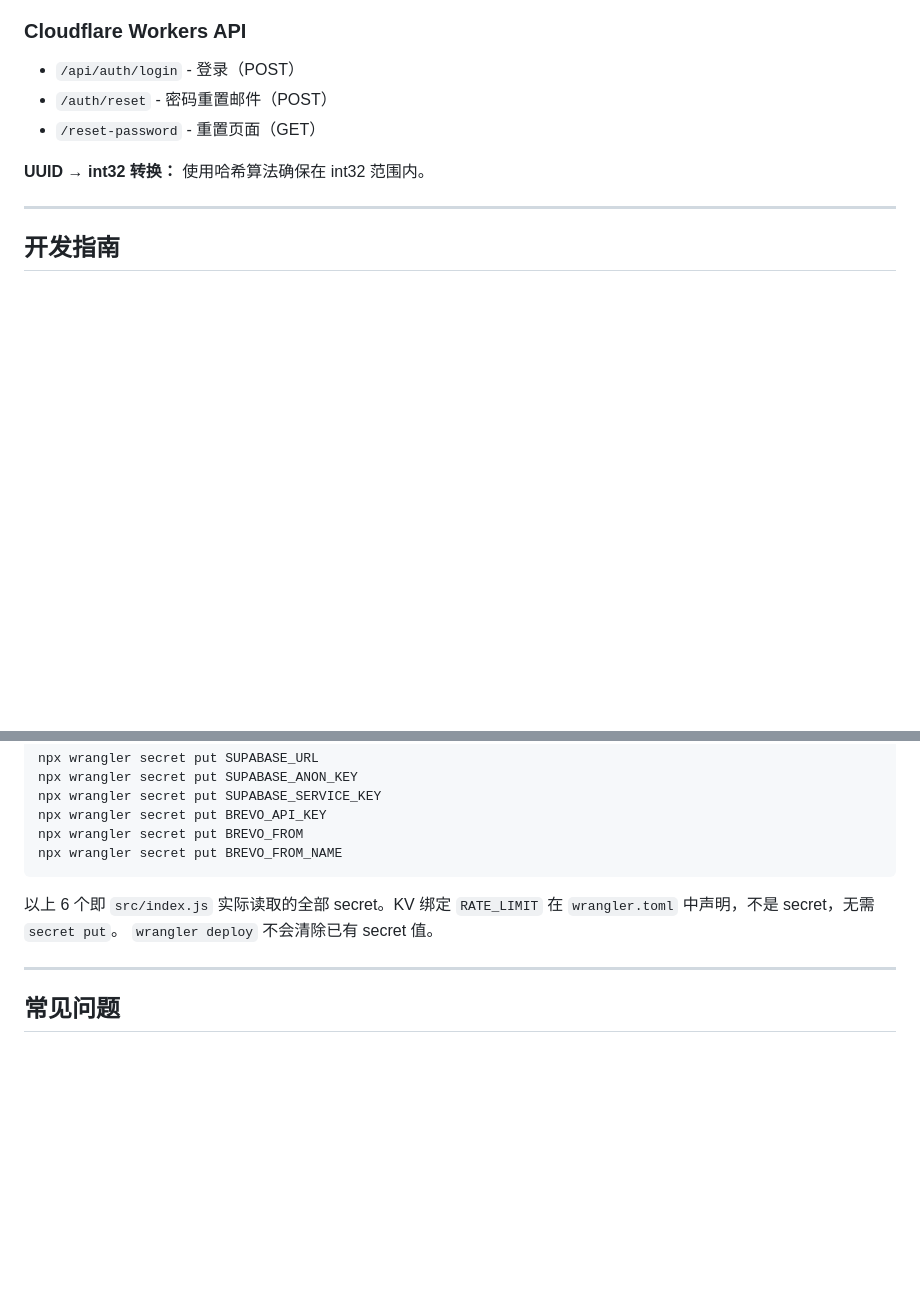
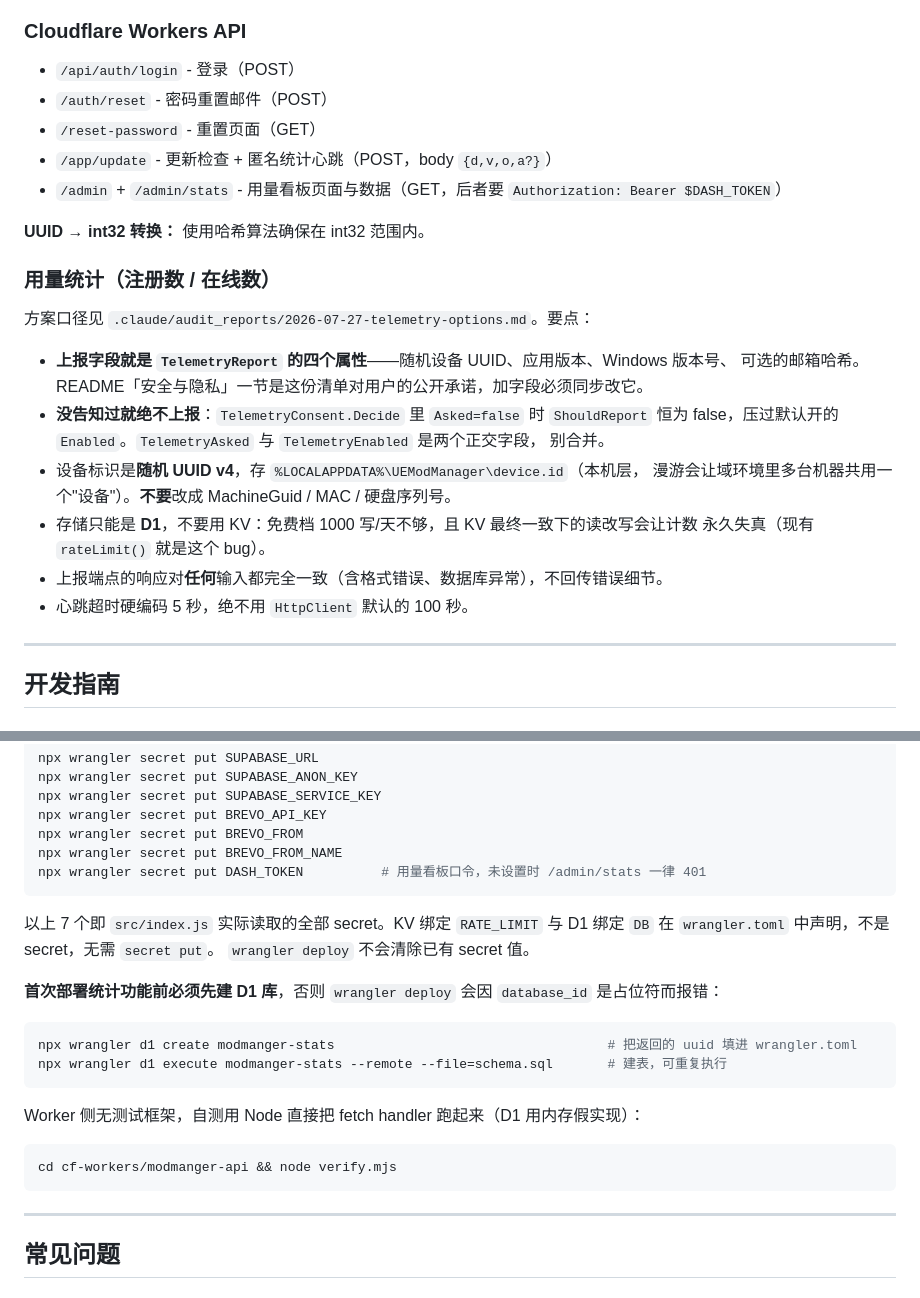
Before and after one commit to velist/UE-Game-ModManager, a Markdown page: CLAUDE.md, 2 parts joined by grey strips. Rendered like a GitHub page; blank space fills up the shorter version.

````diff
--- a/CLAUDE.md
+++ b/CLAUDE.md
@@ -88,8 +88,26 @@ UEModManager/
 - `/api/auth/login` - 登录（POST）
 - `/auth/reset` - 密码重置邮件（POST）
 - `/reset-password` - 重置页面（GET）
+- `/app/update` - 更新检查 + 匿名统计心跳（POST，body `{d,v,o,a?}`）
+- `/admin` + `/admin/stats` - 用量看板页面与数据（GET，后者要 `Authorization: Bearer $DASH_TOKEN`）
 
 **UUID → int32 转换：** 使用哈希算法确保在 int32 范围内。
+
+### 用量统计（注册数 / 在线数）
+
+方案口径见 `.claude/audit_reports/2026-07-27-telemetry-options.md`。要点：
+
+- **上报字段就是 `TelemetryReport` 的四个属性**——随机设备 UUID、应用版本、Windows 版本号、
+  可选的邮箱哈希。README「安全与隐私」一节是这份清单对用户的公开承诺，加字段必须同步改它。
+- **没告知过就绝不上报**：`TelemetryConsent.Decide` 里 `Asked=false` 时 `ShouldReport` 恒为
+  false，压过默认开的 `Enabled`。`TelemetryAsked` 与 `TelemetryEnabled` 是两个正交字段，
+  别合并。
+- 设备标识是**随机 UUID v4**，存 `%LOCALAPPDATA%\UEModManager\device.id`（本机层，
+  漫游会让域环境里多台机器共用一个"设备"）。**不要**改成 MachineGuid / MAC / 硬盘序列号。
+- 存储只能是 **D1**，不要用 KV：免费档 1000 写/天不够，且 KV 最终一致下的读改写会让计数
+  永久失真（现有 `rateLimit()` 就是这个 bug）。
+- 上报端点的响应对**任何**输入都完全一致（含格式错误、数据库异常），不回传错误细节。
+- 心跳超时硬编码 5 秒，绝不用 `HttpClient` 默认的 100 秒。
 
 ---
 
@@ -125,11 +143,25 @@ npx wrangler secret put SUPABASE_SERVICE_KEY
 npx wrangler secret put BREVO_API_KEY
 npx wrangler secret put BREVO_FROM
 npx wrangler secret put BREVO_FROM_NAME
+npx wrangler secret put DASH_TOKEN          # 用量看板口令，未设置时 /admin/stats 一律 401
 ```
 
-以上 6 个即 `src/index.js` 实际读取的全部 secret。KV 绑定 `RATE_LIMIT` 在
+以上 7 个即 `src/index.js` 实际读取的全部 secret。KV 绑定 `RATE_LIMIT` 与 D1 绑定 `DB` 在
 `wrangler.toml` 中声明，不是 secret，无需 `secret put`。
 `wrangler deploy` 不会清除已有 secret 值。
+
+**首次部署统计功能前必须先建 D1 库**，否则 `wrangler deploy` 会因 `database_id` 是占位符而报错：
+
+```bash
+npx wrangler d1 create modmanger-stats                                   # 把返回的 uuid 填进 wrangler.toml
+npx wrangler d1 execute modmanger-stats --remote --file=schema.sql       # 建表，可重复执行
+```
+
+Worker 侧无测试框架，自测用 Node 直接把 fetch handler 跑起来（D1 用内存假实现）：
+
+```bash
+cd cf-workers/modmanger-api && node verify.mjs
+```
 
 ---
 
````
Also changed, not shown: other parts of CLAUDE.md (+3 -3 lines), README.md (+18 -0 lines).
